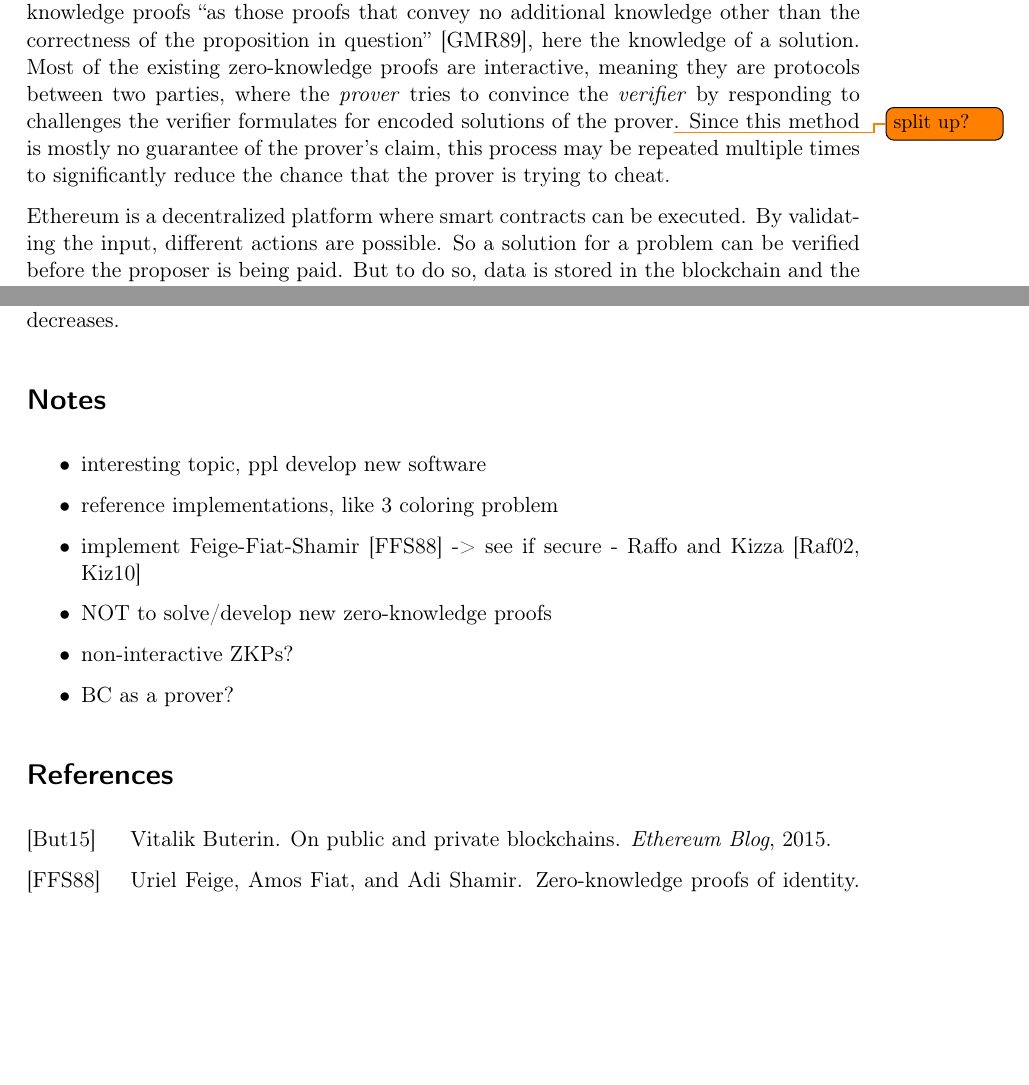
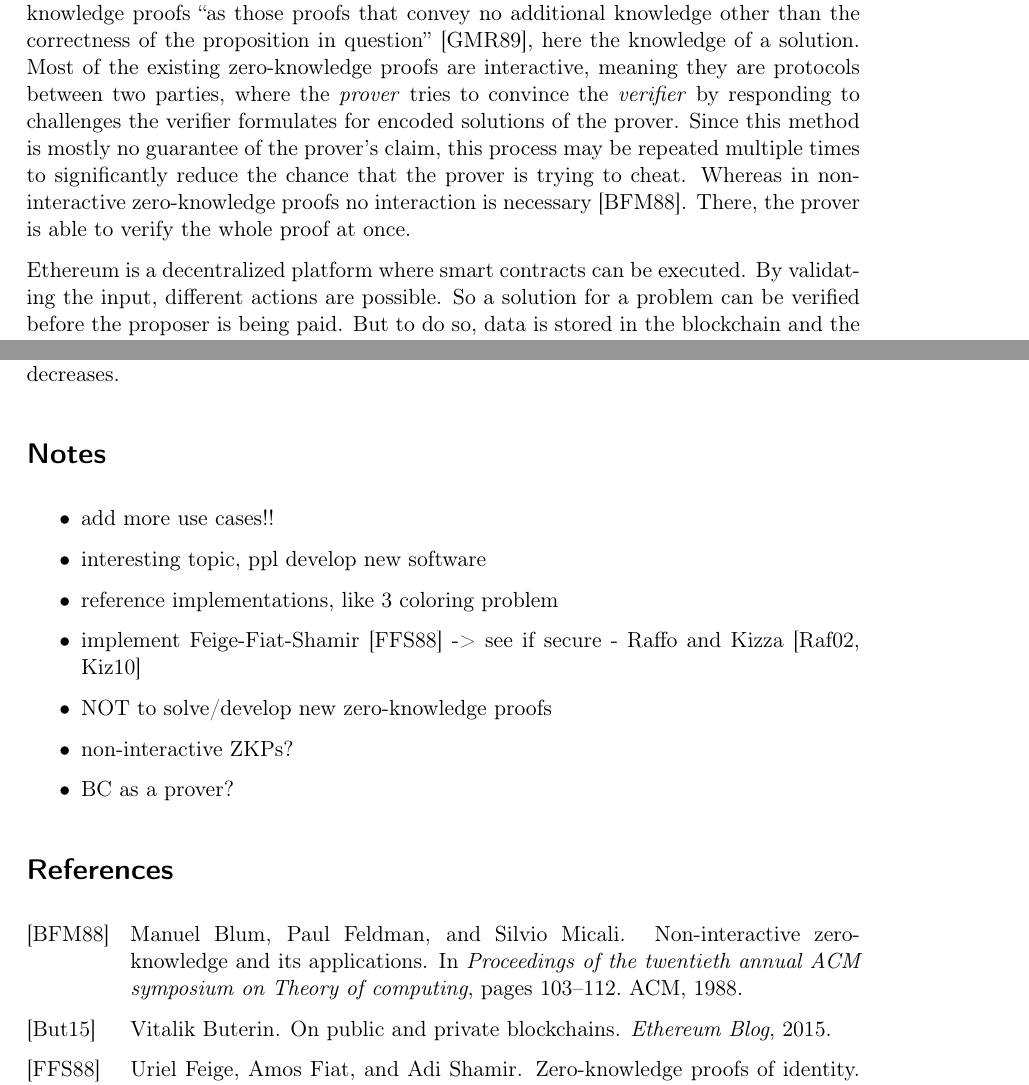
Before and after one commit to kyroy/ZeroKnowledgeProof, a LaTeX document (doc/expose/expose.tex): two parts of pages 1 and 2 of 3, joined at a grey line, cut so that both start at the same text, the shorter picture padded with empty space. Compiled offline with pdfLaTeX.

Commit message:
[Exposé] Added non-interactive ZKPs + Notes

```diff
--- a/doc/expose/expose.tex
+++ b/doc/expose/expose.tex
@@ -45,8 +45,10 @@
 
 Usually, proving the knowledge of a solution for a problem requires the disclosure of the solution itself, or at least parts of it.
 Goldwasser, Micali and Rackoff define zero-knowledge proofs ``as those proofs that convey no additional knowledge other than the correctness of the proposition in question''~\cite{goldwasser1989knowledge}, here the knowledge of a solution.
-Most of the existing zero-knowledge proofs are interactive, meaning they are protocols between two parties, where the \emph{prover} tries to convince the \emph{verifier} by responding to challenges the verifier formulates for encoded solutions of the prover\todo{split up?}.
+Most of the existing zero-knowledge proofs are interactive, meaning they are protocols between two parties, where the \emph{prover} tries to convince the \emph{verifier} by responding to challenges the verifier formulates for encoded solutions of the prover.
 Since this method is mostly no guarantee of the prover's claim, this process may be repeated multiple times to significantly reduce the chance that the prover is trying to cheat.
+Whereas in non-interactive zero-knowledge proofs no interaction is necessary \cite{blum1988non}.
+There, the prover is able to verify the whole proof at once.
 
 Ethereum is a decentralized platform where smart contracts can be executed.
 By validating the input, different actions are possible.
@@ -70,6 +74,7 @@ Thus, the understandability and security would be increased and of course the di
 
 \section*{Notes}
 \begin{itemize}
+	\item add more use cases!!
 	\item interesting topic, ppl develop new software
 	\item reference implementations, like 3 coloring problem
 	\item implement Feige-Fiat-Shamir \cite{feige1988zero} -> see if secure - Raffo and Kizza \cite{raffo2002digital, kizza2010feige}
```
Also changed, not shown: doc/references.bib (+10 -0 lines), doc/expose/expose.tex (2 more changed lines). Lines whose indentation alone changed are shown as unchanged.
